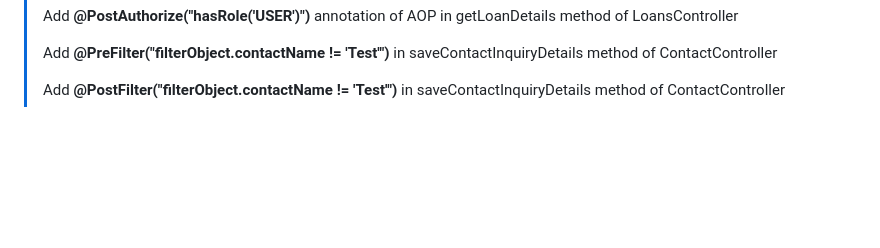
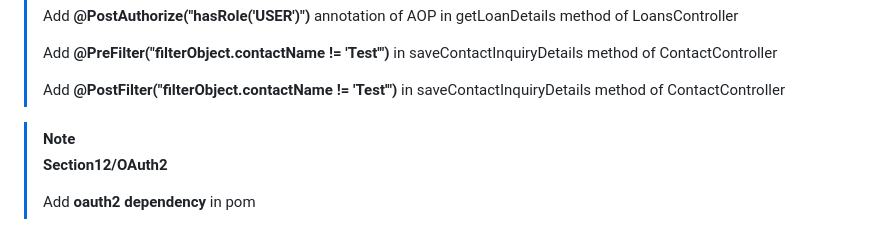
Before and after one commit to DavidGallegosSanchez/Spring-Security-Play-Ground, a Markdown page: README.md, the part around the change. GitHub-like rendering; blank space fills up the shorter version.

```diff
--- a/README.md
+++ b/README.md
@@ -115,3 +115,8 @@
 > Add **@PreFilter("filterObject.contactName != 'Test'")** in saveContactInquiryDetails method of ContactController
 >
 > Add **@PostFilter("filterObject.contactName != 'Test'")** in saveContactInquiryDetails method of ContactController
+
+> [!NOTE]
+> **Section12/OAuth2**
+>
+> Add **oauth2 dependency** in pom
```
